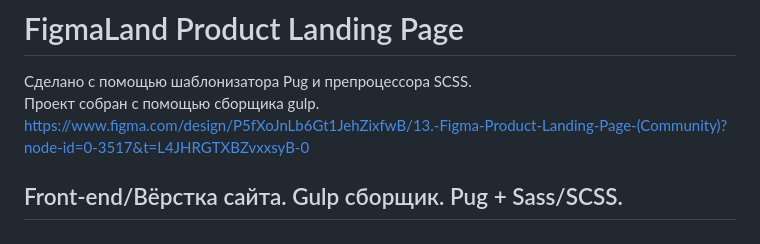
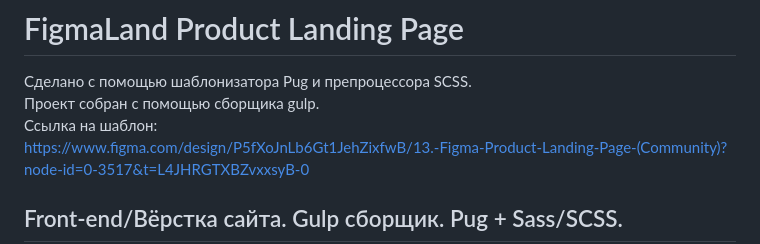
Before and after one commit to sane43k/FigmaLand-Product-Landing-Page, a Markdown page: README.md, the part around the change. Drawn GitHub-style.

```diff
--- a/README.md
+++ b/README.md
@@ -2,6 +2,7 @@
 
 Сделано с помощью шаблонизатора Pug и препроцессора SCSS.
 Проект собран с помощью сборщика gulp.
+Ссылка на шаблон:
 https://www.figma.com/design/P5fXoJnLb6Gt1JehZixfwB/13.-Figma-Product-Landing-Page-(Community)?node-id=0-3517&t=L4JHRGTXBZvxxsyB-0
 
 ## Front-end/Вёрстка сайта. Gulp сборщик. Pug + Sass/SCSS.
```
Also changed, not shown: README-en.md (+1 -0 lines).
